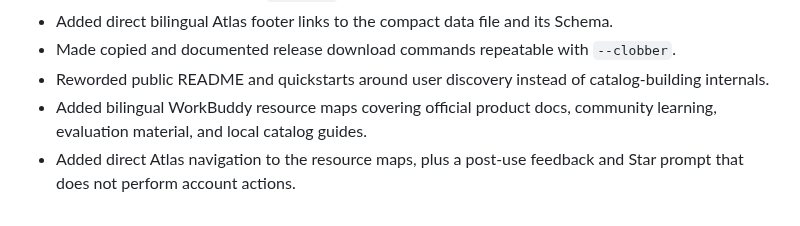
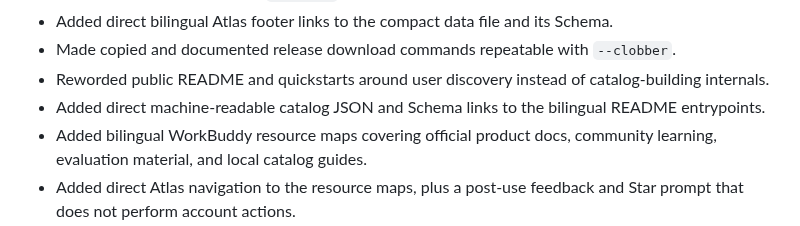
Before and after one commit to sandbaseai/workbuddy-skill, a Markdown page: CHANGELOG.md, the part around the change. Rendered like a GitHub page.

```diff
--- a/CHANGELOG.md
+++ b/CHANGELOG.md
@@ -38,6 +38,7 @@ All notable changes to this project are documented here.
 - Added direct bilingual Atlas footer links to the compact data file and its Schema.
 - Made copied and documented release download commands repeatable with `--clobber`.
 - Reworded public README and quickstarts around user discovery instead of catalog-building internals.
+- Added direct machine-readable catalog JSON and Schema links to the bilingual README entrypoints.
 - Added bilingual WorkBuddy resource maps covering official product docs, community learning, evaluation material, and local catalog guides.
 - Added direct Atlas navigation to the resource maps, plus a post-use feedback and Star prompt that does not perform account actions.
 - Atlas now derives and displays the current count of reviewed WorkBuddy packages from `catalog-meta.json`.
```
Also changed, not shown: README.md (+2 -0 lines).
